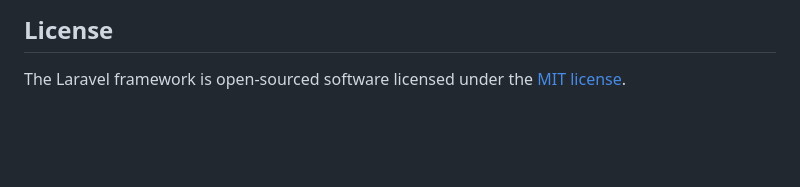
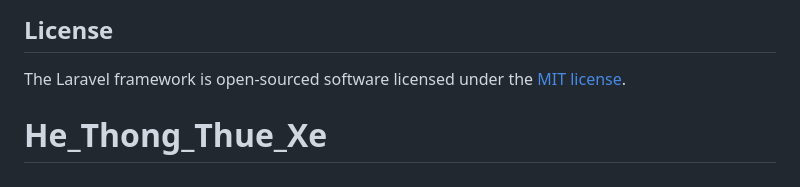
Before and after one commit to dnamdeptrai/hethongthuexe, a Markdown page: README.md, the part around the change. GitHub-like rendering; blank space fills up the shorter version.

```diff
--- a/README.md
+++ b/README.md
@@ -56,3 +56,4 @@ If you discover a security vulnerability within Laravel, please send an e-mail t
 ## License
 
 The Laravel framework is open-sourced software licensed under the [MIT license](https://opensource.org/licenses/MIT).
+# He_Thong_Thue_Xe
```
